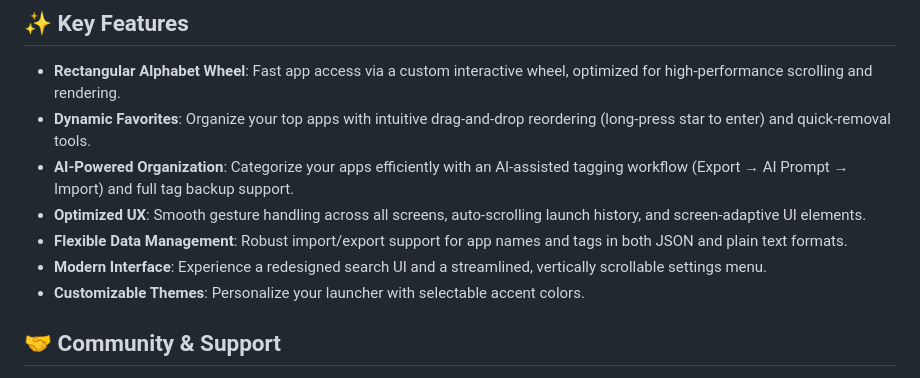
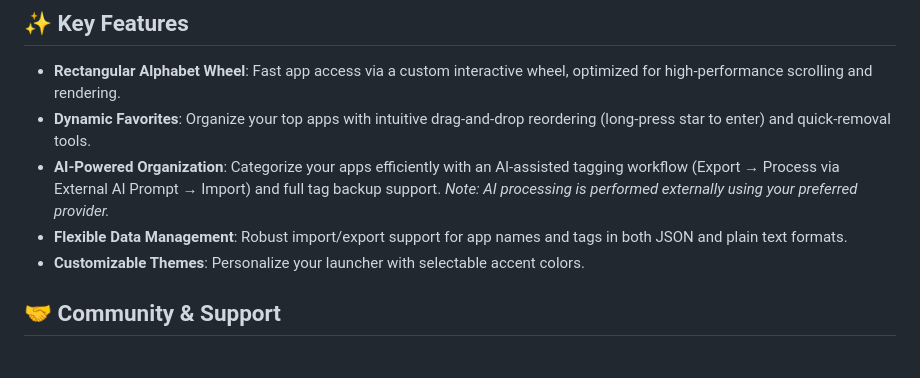
Before and after one commit to msbluesnow/Cyclauncher, a Markdown page: README.md, the part around the change. Rendered like a GitHub page.

```diff
--- a/README.md
+++ b/README.md
@@ -32,10 +32,8 @@ A modern, minimalist Android launcher built with **Jetpack Compose**. Fast and i
 
 - **Rectangular Alphabet Wheel**: Fast app access via a custom interactive wheel, optimized for high-performance scrolling and rendering.
 - **Dynamic Favorites**: Organize your top apps with intuitive drag-and-drop reordering (long-press star to enter) and quick-removal tools.
-- **AI-Powered Organization**: Categorize your apps efficiently with an AI-assisted tagging workflow (Export → AI Prompt → Import) and full tag backup support.
-- **Optimized UX**: Smooth gesture handling across all screens, auto-scrolling launch history, and screen-adaptive UI elements.
+- **AI-Powered Organization**: Categorize your apps efficiently with an AI-assisted tagging workflow (Export → Process via External AI Prompt → Import) and full tag backup support. *Note: AI processing is performed externally using your preferred provider.*
 - **Flexible Data Management**: Robust import/export support for app names and tags in both JSON and plain text formats.
-- **Modern Interface**: Experience a redesigned search UI and a streamlined, vertically scrollable settings menu.
 - **Customizable Themes**: Personalize your launcher with selectable accent colors.
 
 ## 🤝 Community & Support
```
